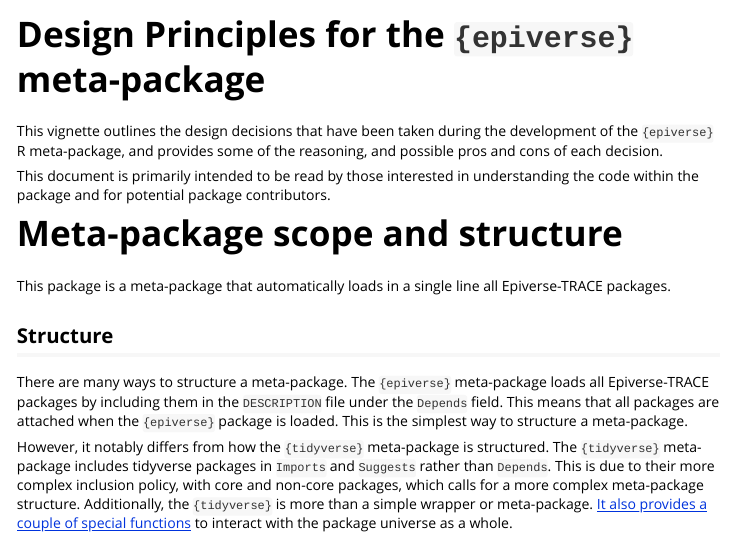
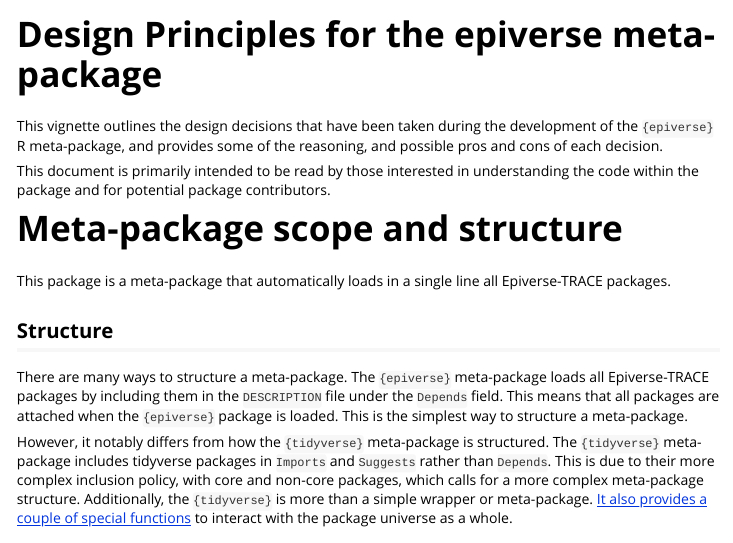
Before and after one commit to epiverse-trace/epiverse, an R Markdown document (vignettes/design-principles.Rmd): the page in a window 1100 px wide, from its top. Rendered offline with R 4.5, knitr and Pandoc, with nearby package versions.

Commit message:
Remove `{}` in title

```diff
--- a/vignettes/design-principles.Rmd
+++ b/vignettes/design-principles.Rmd
@@ -1,8 +1,8 @@
 ---
-title: "Design Principles for the `{epiverse}` meta-package"
+title: "Design Principles for the epiverse meta-package"
 output: rmarkdown::html_vignette
 vignette: >
-  %\VignetteIndexEntry{Design Principles for the `{epiverse}` meta-package}
+  %\VignetteIndexEntry{Design Principles for the epiverse meta-package}
   %\VignetteEngine{knitr::rmarkdown}
   %\VignetteEncoding{UTF-8}
 ---
```
